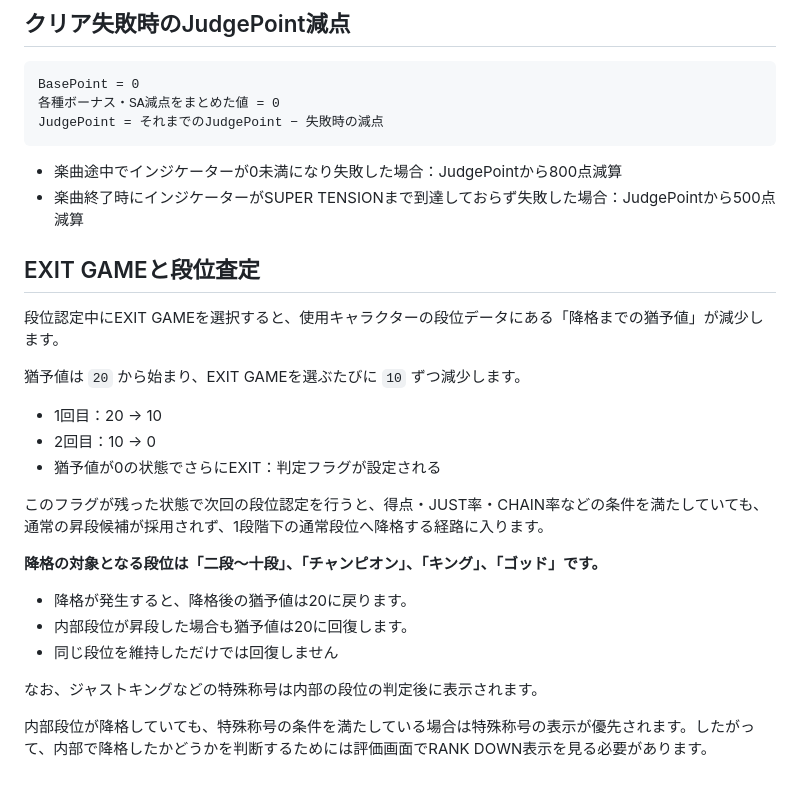
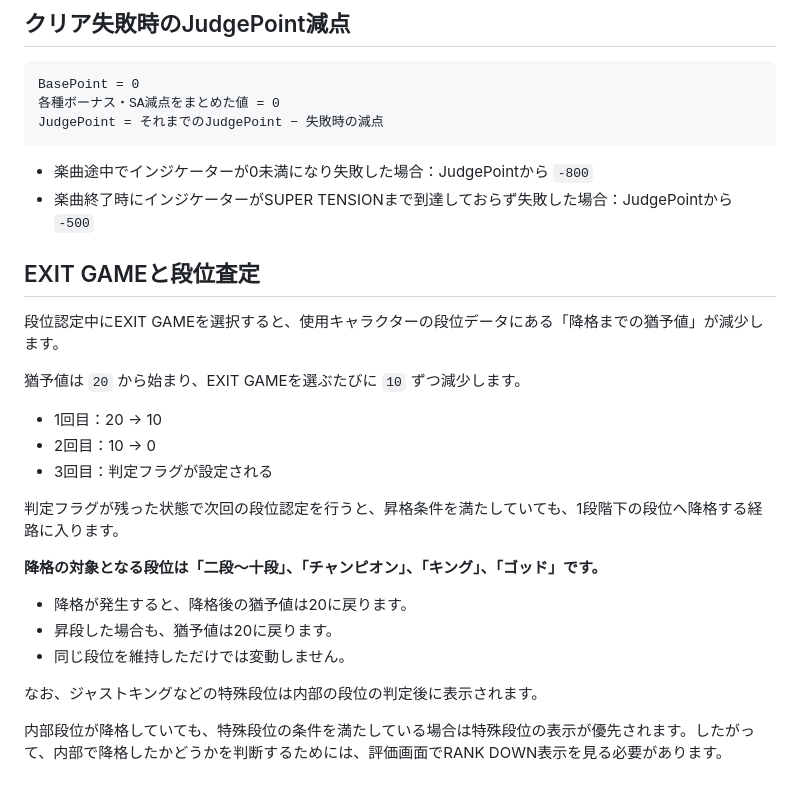
Before and after one commit to retrorocket/reverse-of-retrorocket, a Markdown page: 段位認定の段位達成条件一覧.md, the part around the change. GitHub-like rendering.

Commit message:
細かい部分の修正

````diff
--- a/段位認定の段位達成条件一覧.md
+++ b/段位認定の段位達成条件一覧.md
@@ -292,8 +292,8 @@ BasePoint = 0
 JudgePoint = それまでのJudgePoint − 失敗時の減点
 ```
 
-- 楽曲途中でインジケーターが0未満になり失敗した場合：JudgePointから800点減算
-- 楽曲終了時にインジケーターがSUPER TENSIONまで到達しておらず失敗した場合：JudgePointから500点減算
+- 楽曲途中でインジケーターが0未満になり失敗した場合：JudgePointから `-800`
+- 楽曲終了時にインジケーターがSUPER TENSIONまで到達しておらず失敗した場合：JudgePointから `-500`
 
 ## EXIT GAMEと段位査定
 
@@ -303,16 +303,16 @@ JudgePoint = それまでのJudgePoint − 失敗時の減点
 
 - 1回目：20 → 10
 - 2回目：10 → 0
-- 猶予値が0の状態でさらにEXIT：判定フラグが設定される
+- 3回目：判定フラグが設定される
 
-このフラグが残った状態で次回の段位認定を行うと、得点・JUST率・CHAIN率などの条件を満たしていても、通常の昇段候補が採用されず、1段階下の通常段位へ降格する経路に入ります。
+判定フラグが残った状態で次回の段位認定を行うと、昇格条件を満たしていても、1段階下の段位へ降格する経路に入ります。
 
 **降格の対象となる段位は「二段～十段」、「チャンピオン」、「キング」、「ゴッド」です。**
 
 - 降格が発生すると、降格後の猶予値は20に戻ります。
-- 内部段位が昇段した場合も猶予値は20に回復します。
-- 同じ段位を維持しただけでは回復しません
+- 昇段した場合も、猶予値は20に戻ります。
+- 同じ段位を維持しただけでは変動しません。
 
-なお、ジャストキングなどの特殊称号は内部の段位の判定後に表示されます。
+なお、ジャストキングなどの特殊段位は内部の段位の判定後に表示されます。
 
-内部段位が降格していても、特殊称号の条件を満たしている場合は特殊称号の表示が優先されます。したがって、内部で降格したかどうかを判断するためには評価画面でRANK DOWN表示を見る必要があります。
+内部段位が降格していても、特殊段位の条件を満たしている場合は特殊段位の表示が優先されます。したがって、内部で降格したかどうかを判断するためには、評価画面でRANK DOWN表示を見る必要があります。
````
